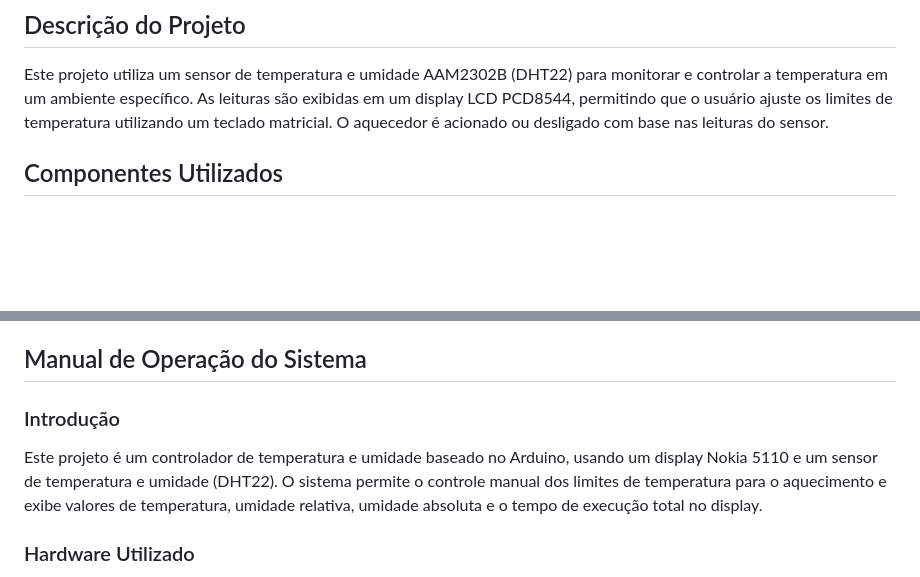
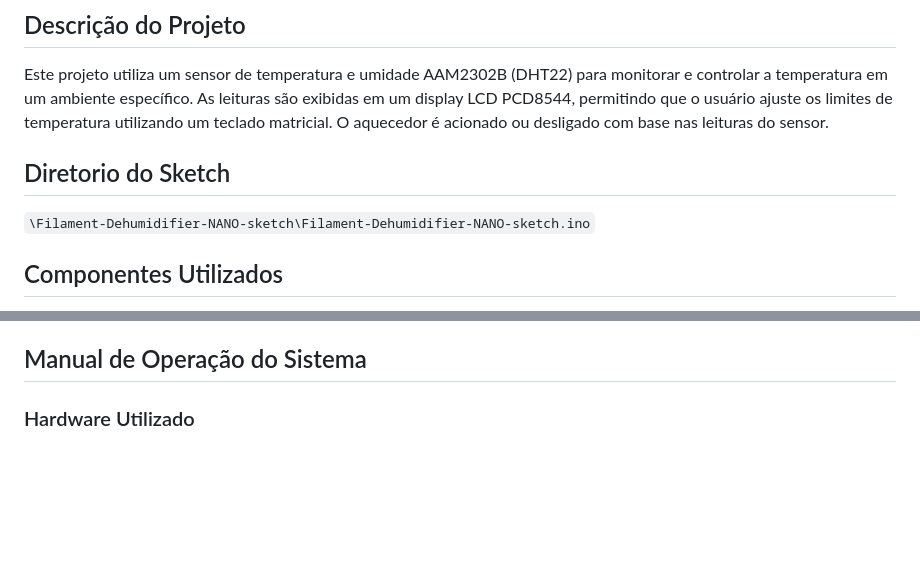
Before and after one commit to gabrieljsantos/Filament-Dehumidifier, a Markdown page: readme.md, 2 parts joined by grey strips. GitHub-like rendering; blank space fills up the shorter version.

Commit message:
V. Final

```diff
--- a/readme.md
+++ b/readme.md
@@ -3,6 +3,9 @@
 ## Descrição do Projeto
 
 Este projeto utiliza um sensor de temperatura e umidade AAM2302B (DHT22) para monitorar e controlar a temperatura em um ambiente específico. As leituras são exibidas em um display LCD PCD8544, permitindo que o usuário ajuste os limites de temperatura utilizando um teclado matricial. O aquecedor é acionado ou desligado com base nas leituras do sensor.
+
+## Diretorio do Sketch
+`\Filament-Dehumidifier-NANO-sketch\Filament-Dehumidifier-NANO-sketch.ino`
 
 ## Componentes Utilizados
 
@@ -80,9 +83,6 @@ Este projeto utiliza um sensor de temperatura e umidade AAM2302B (DHT22) para mo
 
 ## Manual de Operação do Sistema
 
-### Introdução
-
-Este projeto é um controlador de temperatura e umidade baseado no Arduino, usando um display Nokia 5110 e um sensor de temperatura e umidade (DHT22). O sistema permite o controle manual dos limites de temperatura para o aquecimento e exibe valores de temperatura, umidade relativa, umidade absoluta e o tempo de execução total no display.
 
 ### Hardware Utilizado
 - **Arduino**: Para processar dados e controlar o sistema.
```
